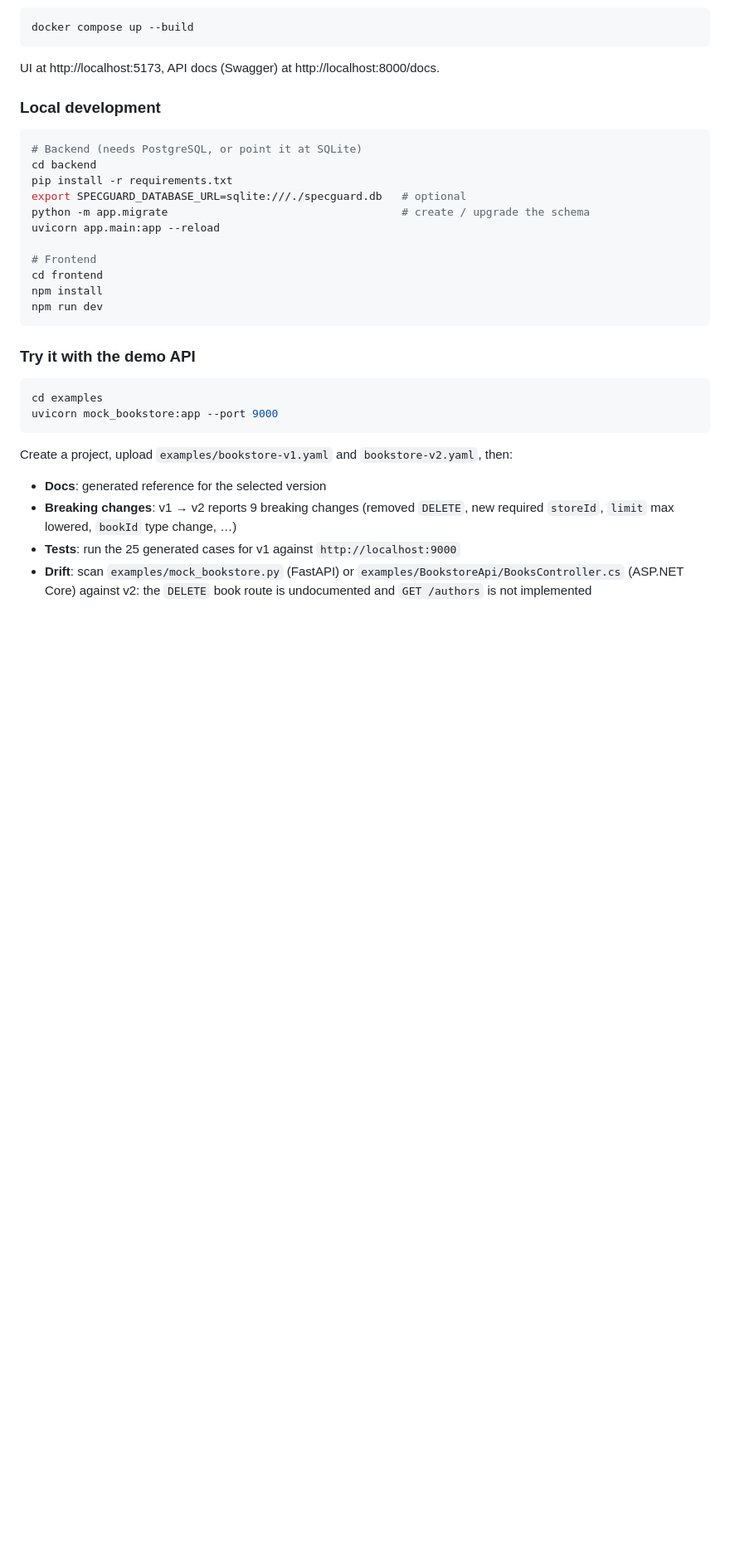
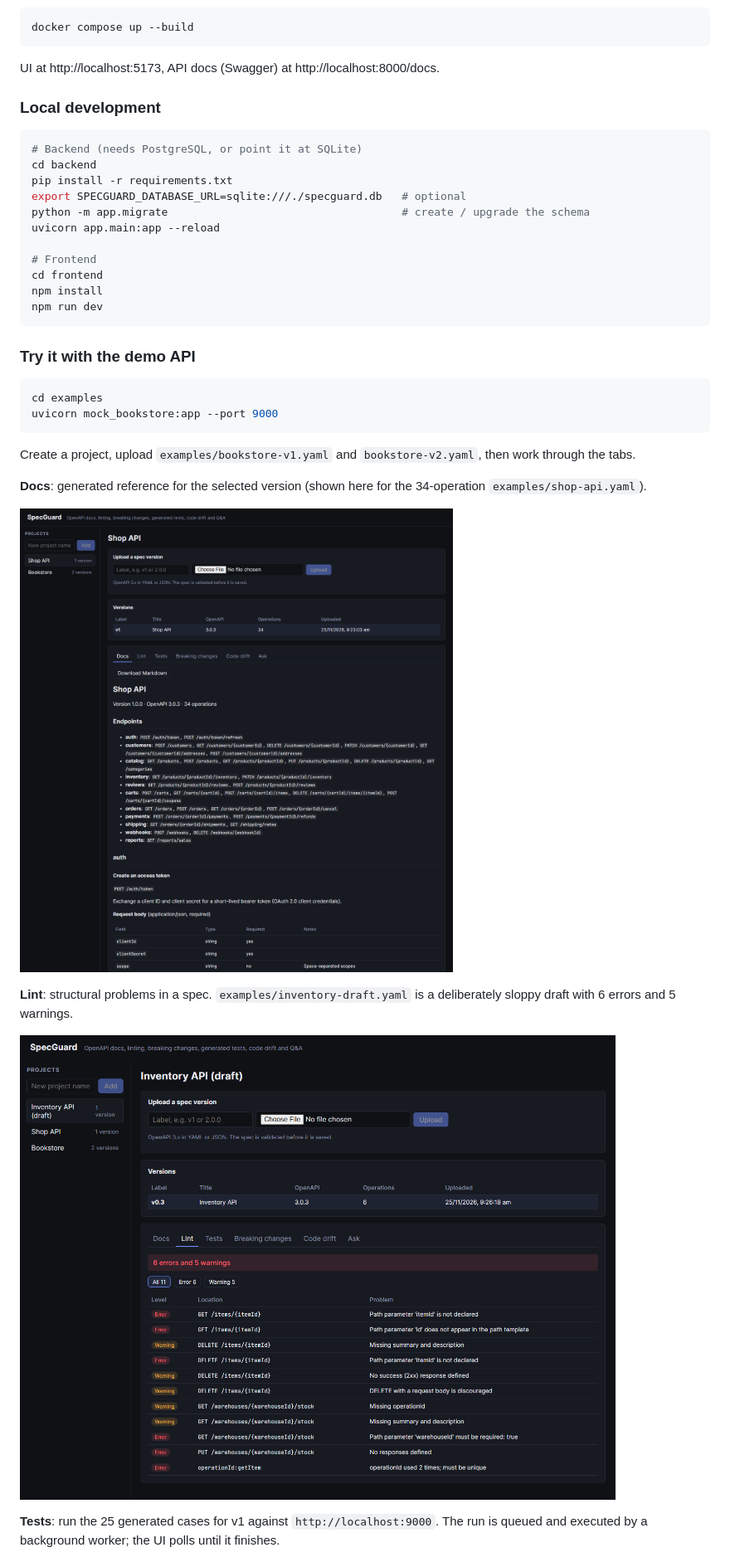
Before and after one commit to alamdilshad87/SpecGuard, a Markdown page: README.md, the part around one of its changes. Shown at 83% size. GitHub-like rendering; pictures changed too: docs/screenshots/docs.png, docs/screenshots/lint.png (added); blank space fills up the shorter version.

Commit message:
docs: refresh UI screenshots for all six tabs
Replace the old Docs/Tests/Breaking-changes screenshots with captures of
the current UI and add Lint, Code drift and Ask. Walk through every tab
in the demo section of the README, and add a deliberately flawed draft
spec so the lint screenshot can be reproduced.

````diff
--- a/README.md
+++ b/README.md
@@ -87,11 +87,16 @@ cd examples
 uvicorn mock_bookstore:app --port 9000
 ```
 
-Create a project, upload `examples/bookstore-v1.yaml` and `bookstore-v2.yaml`, then:
+Create a project, upload `examples/bookstore-v1.yaml` and `bookstore-v2.yaml`, then work through the tabs.
 
-- **Docs**: generated reference for the selected version
-- **Breaking changes**: v1 → v2 reports 9 breaking changes (removed `DELETE`, new required `storeId`, `limit` max lowered, `bookId` type change, …)
-- **Tests**: run the 25 generated cases for v1 against `http://localhost:9000`
-- **Drift**: scan `examples/mock_bookstore.py` (FastAPI) or `examples/BookstoreApi/BooksController.cs` (ASP.NET Core) against v2: the `DELETE` book route is undocumented and `GET /authors` is not implemented
+**Docs**: generated reference for the selected version (shown here for the 34-operation `examples/shop-api.yaml`).
+
+![Generated docs](docs/screenshots/docs.png)
+
+**Lint**: structural problems in a spec. `examples/inventory-draft.yaml` is a deliberately sloppy draft with 6 errors and 5 warnings.
+
+![Lint report](docs/screenshots/lint.png)
+
+**Tests**: run the 25 generated cases for v1 against `http://localhost:9000`. The run is queued and executed by a background worker; the UI polls until it finishes.
 
 ![Test run](docs/screenshots/tests.png)
````
Also changed, not shown: other parts of README.md (+10 -0 lines), docs/screenshots/ask.png (added), docs/screenshots/diff.png, docs/screenshots/drift.png (added), docs/screenshots/tests.png, 1 other file.
